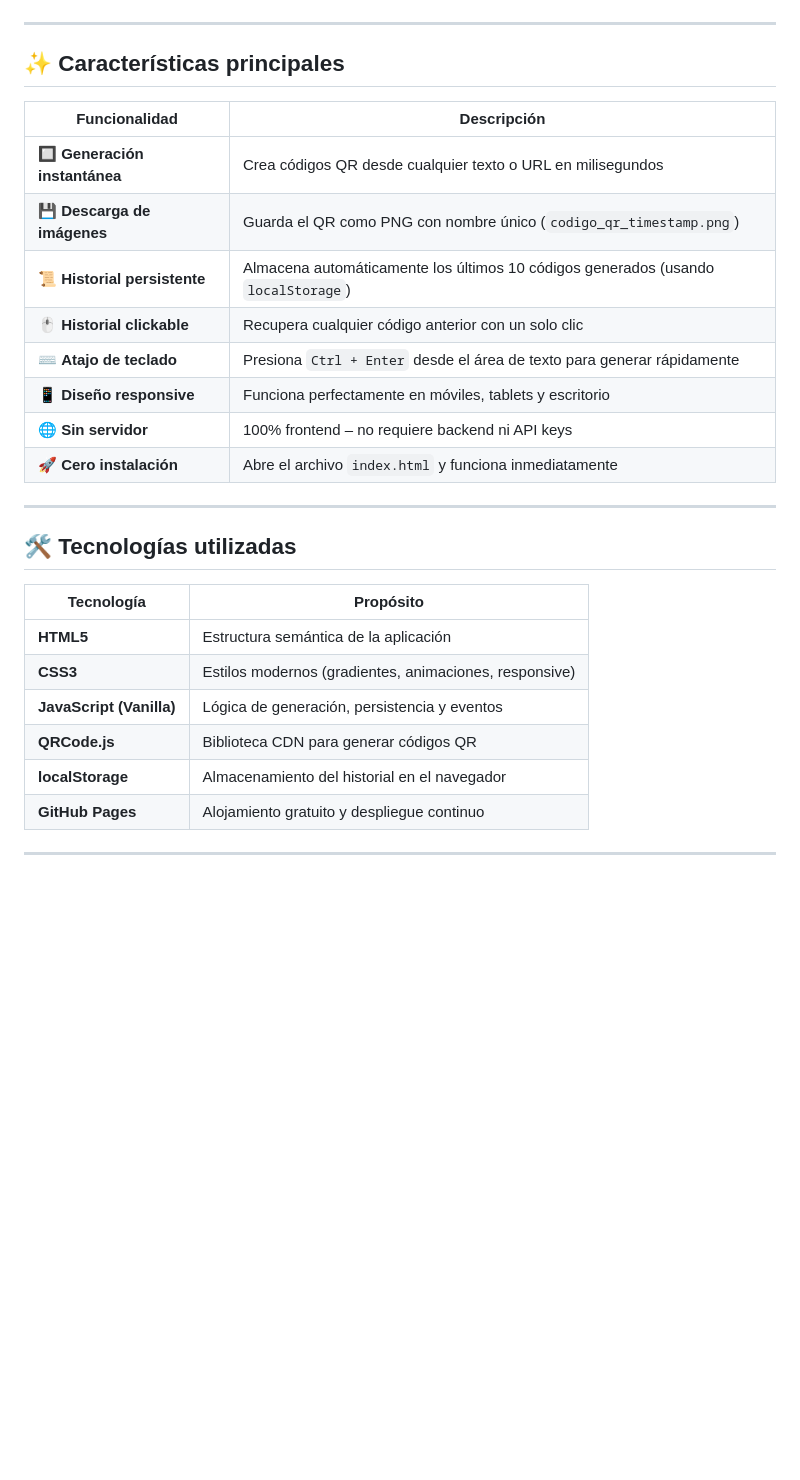
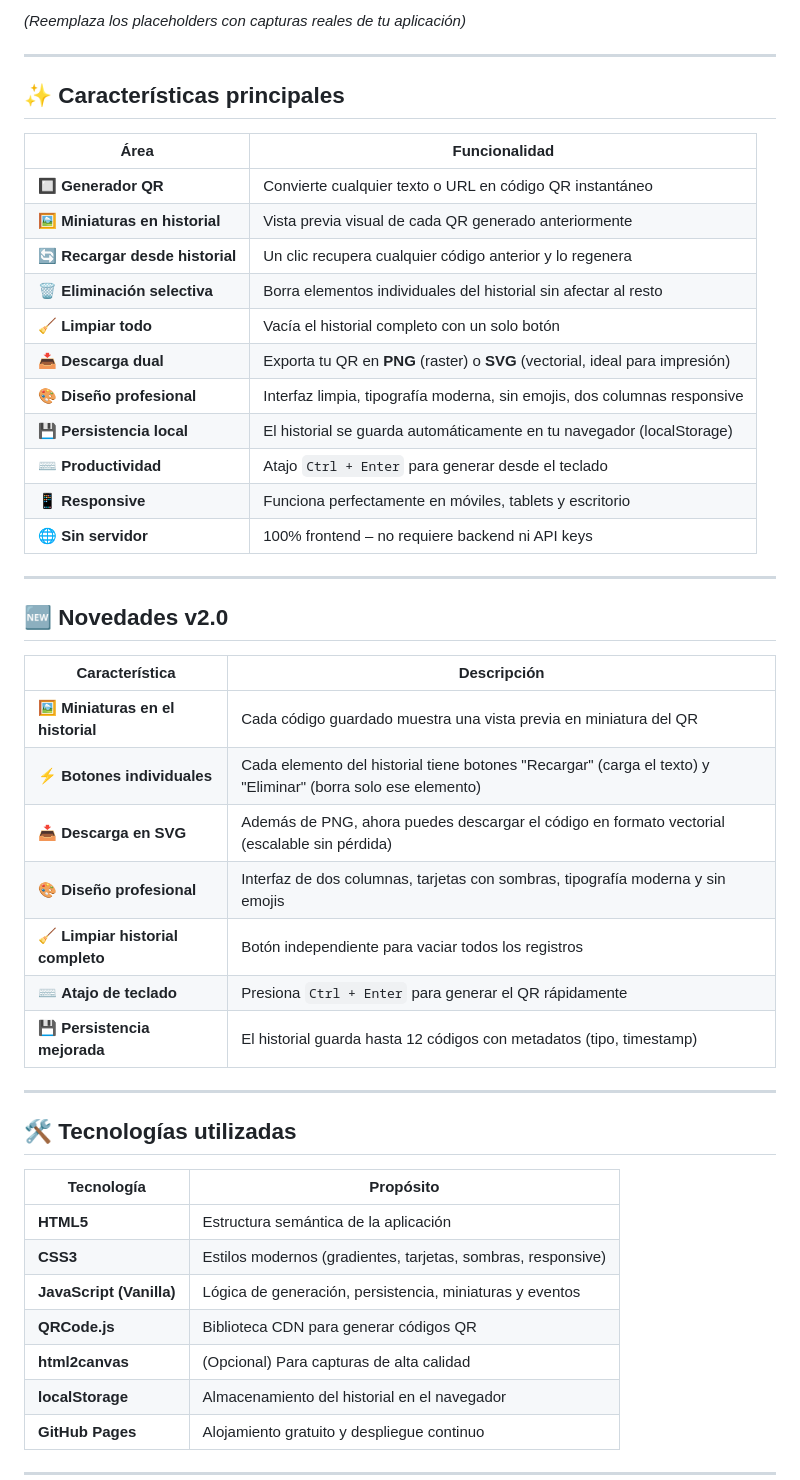
Before and after one commit to coderhouse2025-droid/Generador_QR, a Markdown page: README.md, the part around one of its changes. Rendered like a GitHub page; blank space fills up the shorter version.

```diff
--- a/README.md
+++ b/README.md
@@ -33,19 +36,37 @@
 
+*(Reemplaza los placeholders con capturas reales de tu aplicación)*
 
 ---
 
 ## ✨ Características principales
 
-| Funcionalidad | Descripción |
-|---------------|-------------|
-| 🔲 **Generación instantánea** | Crea códigos QR desde cualquier texto o URL en milisegundos |
-| 💾 **Descarga de imágenes** | Guarda el QR como PNG con nombre único (`codigo_qr_timestamp.png`) |
-| 📜 **Historial persistente** | Almacena automáticamente los últimos 10 códigos generados (usando `localStorage`) |
-| 🖱️ **Historial clickable** | Recupera cualquier código anterior con un solo clic |
-| ⌨️ **Atajo de teclado** | Presiona `Ctrl + Enter` desde el área de texto para generar rápidamente |
-| 📱 **Diseño responsive** | Funciona perfectamente en móviles, tablets y escritorio |
+| Área | Funcionalidad |
+|------|----------------|
+| 🔲 **Generador QR** | Convierte cualquier texto o URL en código QR instantáneo |
+| 🖼️ **Miniaturas en historial** | Vista previa visual de cada QR generado anteriormente |
+| 🔄 **Recargar desde historial** | Un clic recupera cualquier código anterior y lo regenera |
+| 🗑️ **Eliminación selectiva** | Borra elementos individuales del historial sin afectar al resto |
+| 🧹 **Limpiar todo** | Vacía el historial completo con un solo botón |
+| 📥 **Descarga dual** | Exporta tu QR en **PNG** (raster) o **SVG** (vectorial, ideal para impresión) |
+| 🎨 **Diseño profesional** | Interfaz limpia, tipografía moderna, sin emojis, dos columnas responsive |
+| 💾 **Persistencia local** | El historial se guarda automáticamente en tu navegador (localStorage) |
+| ⌨️ **Productividad** | Atajo `Ctrl + Enter` para generar desde el teclado |
+| 📱 **Responsive** | Funciona perfectamente en móviles, tablets y escritorio |
 | 🌐 **Sin servidor** | 100% frontend – no requiere backend ni API keys |
-| 🚀 **Cero instalación** | Abre el archivo `index.html` y funciona inmediatamente |
+
+---
+
+## 🆕 Novedades v2.0
+
+| Característica | Descripción |
+|----------------|-------------|
+| 🖼️ **Miniaturas en el historial** | Cada código guardado muestra una vista previa en miniatura del QR |
+| ⚡ **Botones individuales** | Cada elemento del historial tiene botones "Recargar" (carga el texto) y "Eliminar" (borra solo ese elemento) |
+| 📥 **Descarga en SVG** | Además de PNG, ahora puedes descargar el código en formato vectorial (escalable sin pérdida) |
+| 🎨 **Diseño profesional** | Interfaz de dos columnas, tarjetas con sombras, tipografía moderna y sin emojis |
+| 🧹 **Limpiar historial completo** | Botón independiente para vaciar todos los registros |
+| ⌨️ **Atajo de teclado** | Presiona `Ctrl + Enter` para generar el QR rápidamente |
+| 💾 **Persistencia mejorada** | El historial guarda hasta 12 códigos con metadatos (tipo, timestamp) |
 
 ---
 
@@ -54,9 +75,10 @@
 | Tecnología | Propósito |
 |------------|-----------|
 | **HTML5** | Estructura semántica de la aplicación |
-| **CSS3** | Estilos modernos (gradientes, animaciones, responsive) |
-| **JavaScript (Vanilla)** | Lógica de generación, persistencia y eventos |
+| **CSS3** | Estilos modernos (gradientes, tarjetas, sombras, responsive) |
+| **JavaScript (Vanilla)** | Lógica de generación, persistencia, miniaturas y eventos |
 | **QRCode.js** | Biblioteca CDN para generar códigos QR |
+| **html2canvas** | (Opcional) Para capturas de alta calidad |
 | **localStorage** | Almacenamiento del historial en el navegador |
 | **GitHub Pages** | Alojamiento gratuito y despliegue continuo |
 
```
Also changed, not shown: other parts of README.md (+9 -6 lines).
